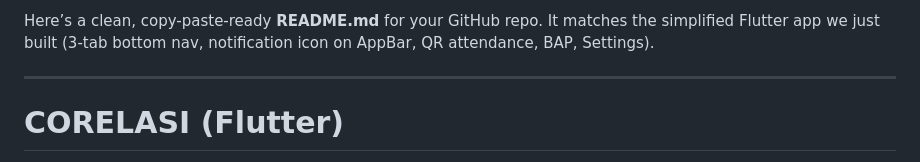
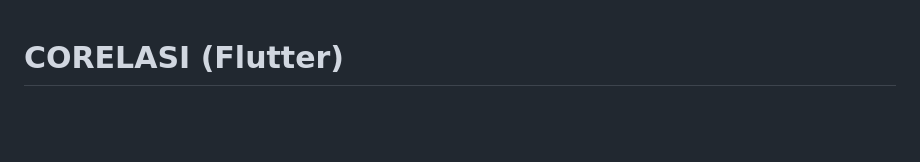
Before and after one commit to Haafzd/CORELASI_MOBILE, a Markdown page: README.md, the part around the change printed below. Drawn GitHub-style; blank space fills up the shorter version.

```diff
--- a/README.md
+++ b/README.md
@@ -1,7 +1,3 @@
-Here’s a clean, copy-paste-ready **README.md** for your GitHub repo. It matches the simplified Flutter app we just built (3-tab bottom nav, notification icon on AppBar, QR attendance, BAP, Settings).
-
----
-
 # CORELASI (Flutter)
 
 Aplikasi mobile sederhana untuk **presensi siswa berbasis QR**, **rekap kehadiran**, dan **BAP (Berita Acara Pembelajaran)**, dilengkapi **Settings** (Dark Mode, Language, Edit Account, Bookmarks, Privacy & Help) dan **ikon notifikasi** di kanan atas AppBar.
```
Also changed, not shown: other parts of README.md (+0 -2 lines).
